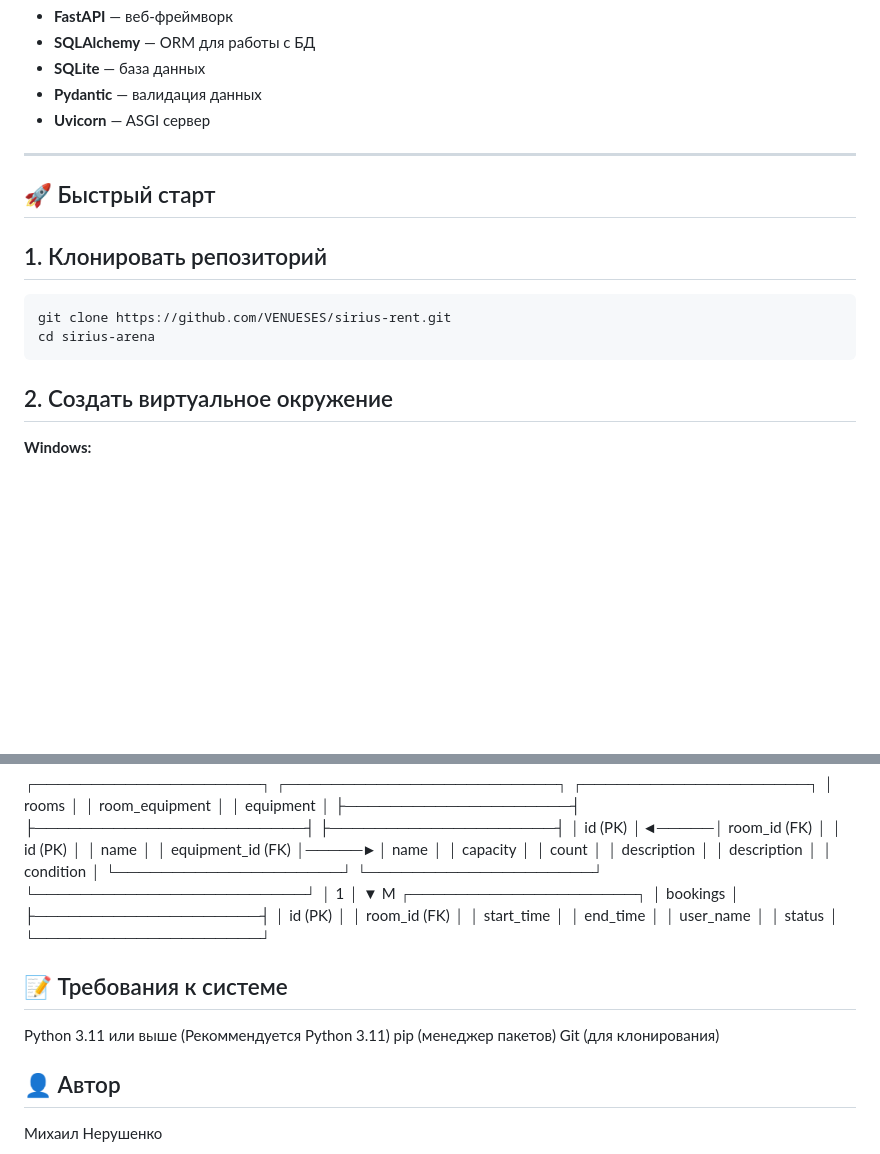
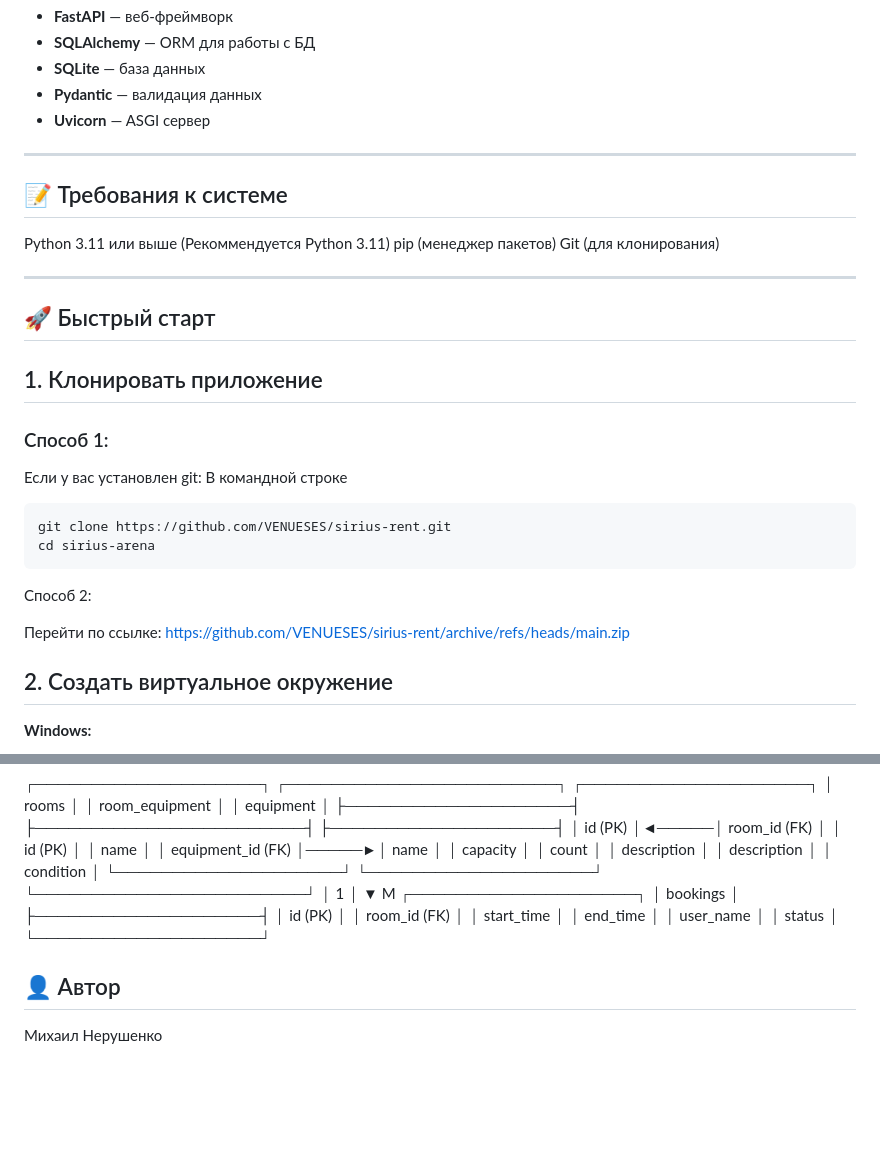
Before and after one commit to VENUESES/sirius-rent, a Markdown page: README.md, 2 parts joined by grey strips. Rendered like a GitHub page; blank space fills up the shorter version.

````diff
--- a/README.md
+++ b/README.md
@@ -25,14 +25,29 @@
 
 ---
 
+## 📝 Требования к системе
+
+Python 3.11 или выше (Рекоммендуется Python 3.11)
+pip (менеджер пакетов)
+Git (для клонирования)
+
+---
+
 ## 🚀 Быстрый старт
 
-## 1. Клонировать репозиторий
+## 1. Клонировать приложение
+### Способ 1:
 
+Если у вас установлен git:
+В командной строке
 ```bash
 git clone https://github.com/VENUESES/sirius-rent.git
 cd sirius-arena
 ```
+
+Способ 2:
+
+Перейти по ссылке: https://github.com/VENUESES/sirius-rent/archive/refs/heads/main.zip
 
 ## 2. Создать виртуальное окружение
 
@@ -255,12 +270,6 @@ pause
 │ status             │
 └────────────────────┘
 
-## 📝 Требования к системе
-
-Python 3.11 или выше (Рекоммендуется Python 3.11)
-pip (менеджер пакетов)
-Git (для клонирования)
-
 ## 👤 Автор
 
 Михаил Нерушенко
````
